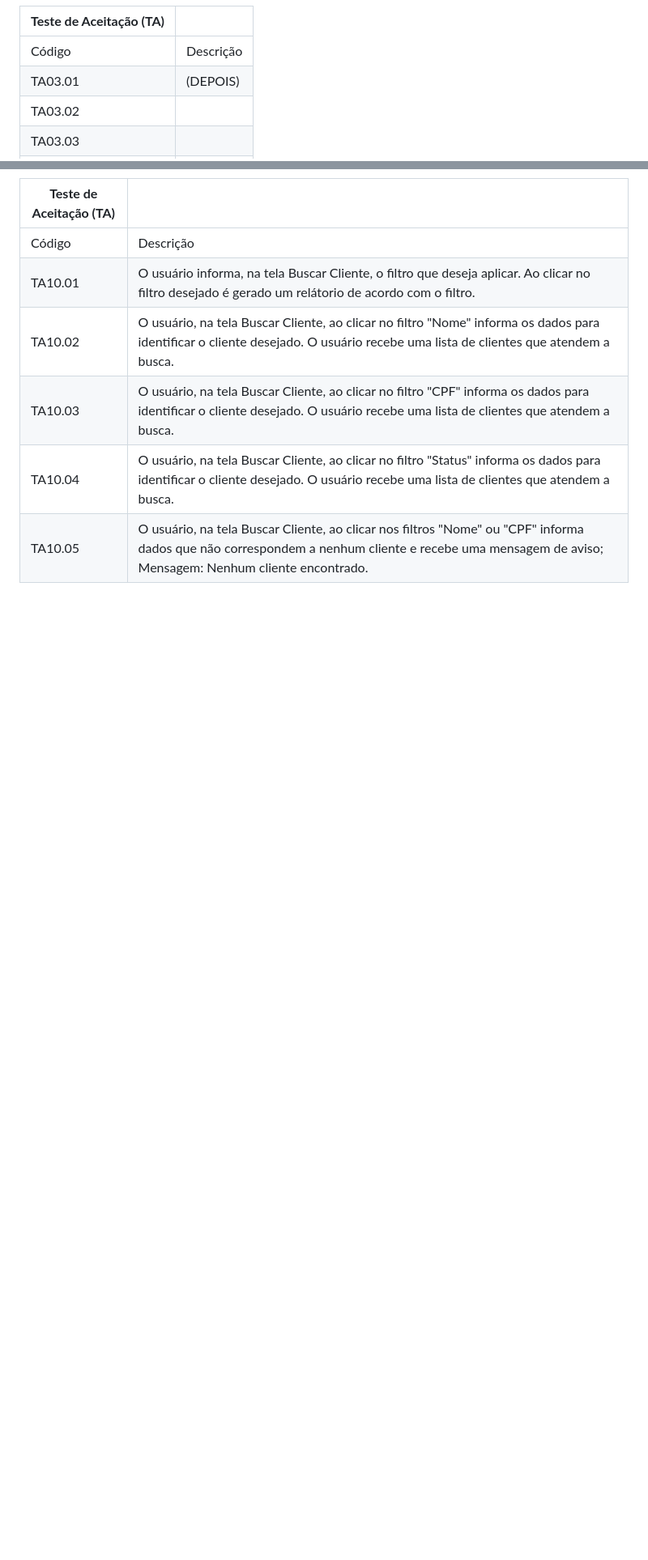
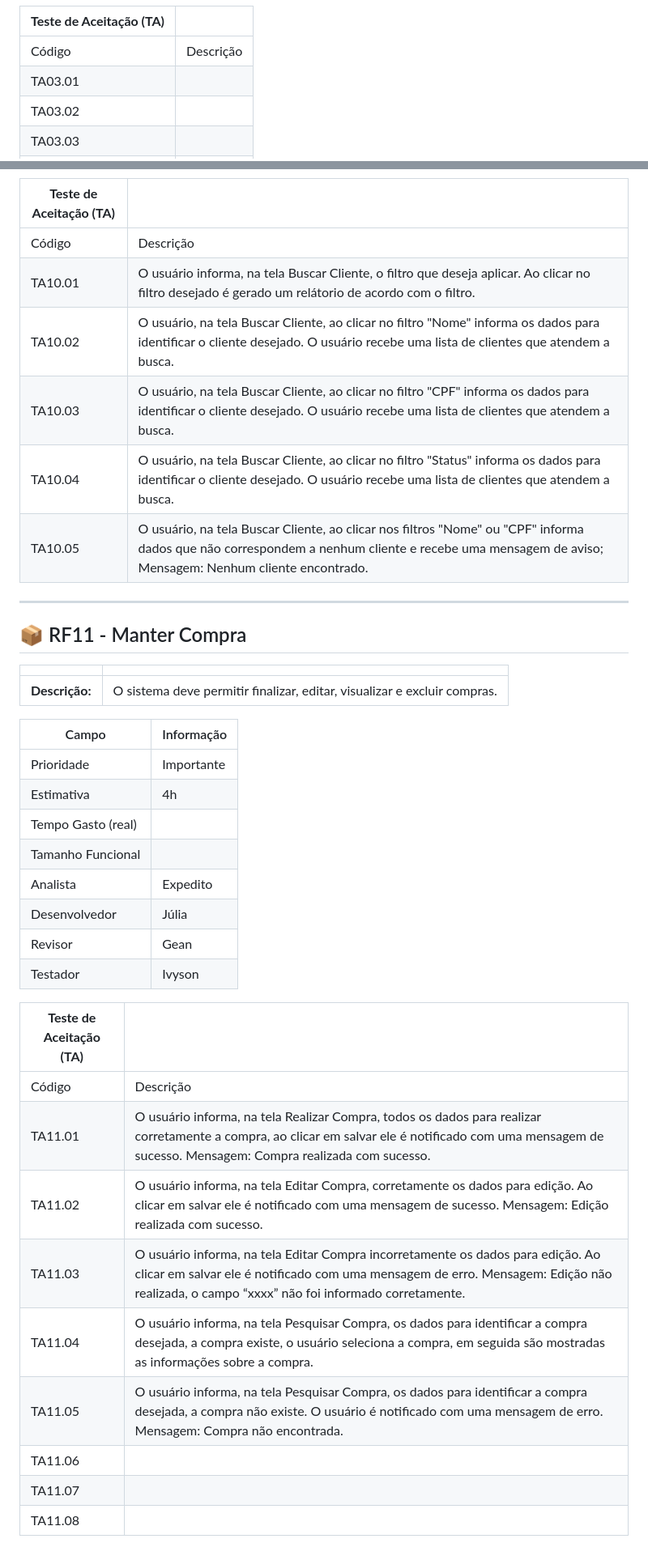
Before and after one commit to expeditofranca/ProjetoEngenharia1, a Markdown page: ProductBacklog.md, 2 parts joined by grey strips. Shown at 81% size. Drawn GitHub-style; blank space fills up the shorter version.

Commit message:
adição requisito manter compra

```diff
--- a/ProductBacklog.md
+++ b/ProductBacklog.md
@@ -84,7 +84,7 @@
 |**Teste de Aceitação (TA)**||
 |------------|-----------|
 | Código     | Descrição |
-| TA03.01    | (DEPOIS)  |
+| TA03.01    |           |
 | TA03.02    |           |
 | TA03.03    |           |
 | TA03.04    |           |
@@ -278,3 +278,33 @@
 | TA10.03    |  O usuário, na tela Buscar Cliente, ao clicar no filtro "CPF" informa os dados para identificar o cliente desejado. O usuário recebe uma lista de clientes que atendem a busca.||
 | TA10.04    |  O usuário, na tela Buscar Cliente, ao clicar no filtro "Status" informa os dados para identificar o cliente desejado. O usuário recebe uma lista de clientes que atendem a busca.||
 | TA10.05    |  O usuário, na tela Buscar Cliente, ao clicar nos filtros "Nome" ou "CPF" informa dados que não correspondem a nenhum cliente e recebe uma mensagem de aviso; Mensagem: Nenhum cliente encontrado.|
+
+---
+
+## 📦 RF11 - Manter Compra
+|||
+|-|-|
+|**Descrição:**| O sistema deve permitir finalizar, editar, visualizar e excluir compras.|
+
+| Campo               | Informação         |
+|---------------------|--------------------|
+| Prioridade          | Importante         |
+| Estimativa          | 4h                 |
+| Tempo Gasto (real)  |                    |
+| Tamanho Funcional   |                    |
+| Analista            | Expedito           |
+| Desenvolvedor       | Júlia              |
+| Revisor             | Gean               |
+| Testador            | Ivyson             |
+
+|**Teste de Aceitação (TA)**||
+|------------|-----------|
+| Código     | Descrição |
+| TA11.01    |  O usuário informa, na tela Realizar Compra, todos os dados para realizar corretamente a compra, ao clicar em salvar ele é notificado com uma mensagem de sucesso. Mensagem: Compra realizada com sucesso.|
+| TA11.02    |  O usuário informa, na tela Editar Compra, corretamente os dados para edição. Ao clicar em salvar ele é notificado com uma mensagem de sucesso. Mensagem: Edição realizada com sucesso.|
+| TA11.03    |  O usuário informa, na tela Editar Compra incorretamente os dados para edição. Ao clicar em salvar ele é notificado com uma mensagem de erro. Mensagem: Edição não realizada, o campo “xxxx” não foi informado corretamente.|
+| TA11.04    |  O usuário informa, na tela Pesquisar Compra, os dados para identificar a compra desejada, a compra existe, o usuário seleciona a compra, em seguida são mostradas as informações sobre a compra.|
+| TA11.05    |  O usuário informa, na tela Pesquisar Compra, os dados para identificar a compra desejada, a compra não existe. O usuário é notificado com uma mensagem de erro. Mensagem: Compra não encontrada.|
+| TA11.06    |  |
+| TA11.07    |  |
+| TA11.08    |  |
```
